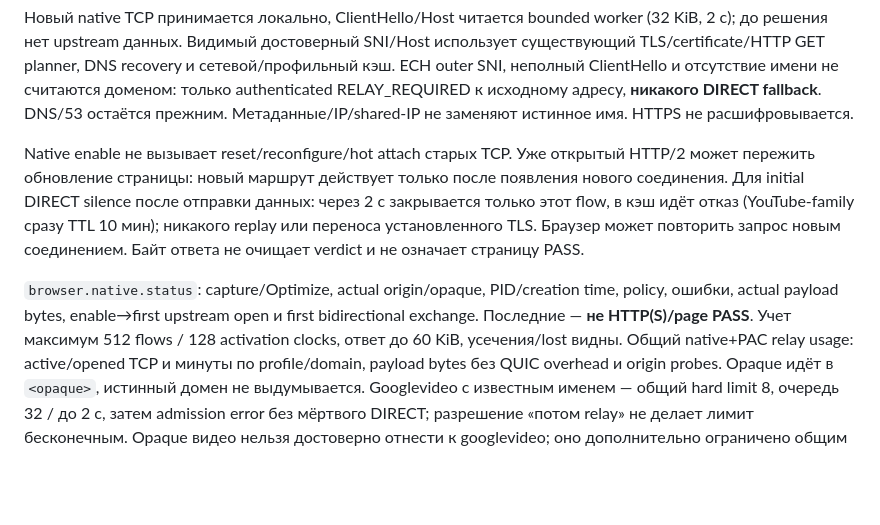
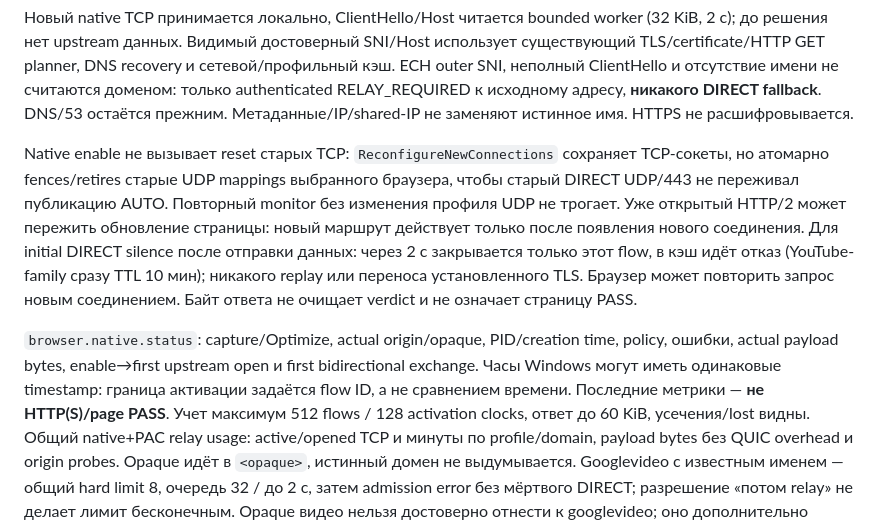
Before and after one commit to buzzmean/neexitlag, a Markdown page: docs/BROWSER_HOT_ATTACH.md, the part around the change. Rendered like a GitHub page; blank space fills up the shorter version.

```diff
--- a/docs/BROWSER_HOT_ATTACH.md
+++ b/docs/BROWSER_HOT_ATTACH.md
@@ -95,7 +95,10 @@ TLS/certificate/HTTP GET planner, DNS recovery и сетевой/профиль
 RELAY_REQUIRED к исходному адресу, **никакого DIRECT fallback**. DNS/53 остаётся прежним.
 Метаданные/IP/shared-IP не заменяют истинное имя. HTTPS не расшифровывается.
 
-Native enable не вызывает reset/reconfigure/hot attach старых TCP. Уже открытый HTTP/2
+Native enable не вызывает reset старых TCP: `ReconfigureNewConnections` сохраняет
+TCP-сокеты, но атомарно fences/retires старые UDP mappings выбранного браузера, чтобы
+старый DIRECT UDP/443 не переживал публикацию AUTO. Повторный monitor без изменения
+профиля UDP не трогает. Уже открытый HTTP/2
 может пережить обновление страницы: новый маршрут действует только после появления
 нового соединения. Для initial DIRECT silence после отправки данных: через 2 с закрывается
 только этот flow, в кэш идёт отказ (YouTube-family сразу TTL 10 мин); никакого replay или
@@ -104,7 +107,8 @@ Native enable не вызывает reset/reconfigure/hot attach старых TC
 
 `browser.native.status`: capture/Optimize, actual origin/opaque, PID/creation time, policy,
 ошибки, actual payload bytes, enable→first upstream open и first bidirectional exchange.
-Последние — **не HTTP(S)/page PASS**. Учет максимум 512 flows / 128 activation clocks,
+Часы Windows могут иметь одинаковые timestamp: граница активации задаётся flow ID,
+а не сравнением времени. Последние метрики — **не HTTP(S)/page PASS**. Учет максимум 512 flows / 128 activation clocks,
 ответ до 60 KiB, усечения/lost видны. Общий native+PAC relay usage: active/opened TCP
 и минуты по profile/domain, payload bytes без QUIC overhead и origin probes. Opaque
 идёт в `<opaque>`, истинный домен не выдумывается. Googlevideo с известным именем —
```
Also changed, not shown: docs/handoff/CURRENT.md (+61 -16 lines).
